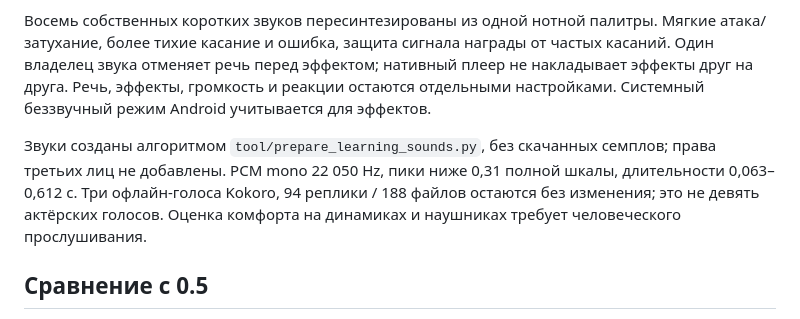
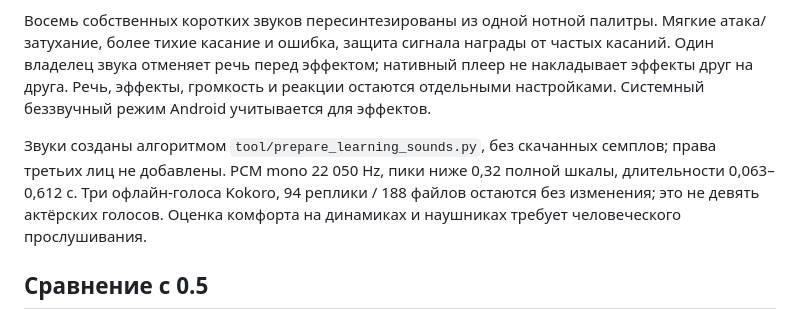
Before and after one commit to 1anchay/KVESMOS, a Markdown page: docs/ALIVE-0.6.0.md, the part around the change. Rendered like a GitHub page.

Commit message:
docs: record measured sound peak ceiling

```diff
--- a/docs/ALIVE-0.6.0.md
+++ b/docs/ALIVE-0.6.0.md
@@ -38,7 +38,7 @@ flowchart LR
 
 Восемь собственных коротких звуков пересинтезированы из одной нотной палитры. Мягкие атака/затухание, более тихие касание и ошибка, защита сигнала награды от частых касаний. Один владелец звука отменяет речь перед эффектом; нативный плеер не накладывает эффекты друг на друга. Речь, эффекты, громкость и реакции остаются отдельными настройками. Системный беззвучный режим Android учитывается для эффектов.
 
-Звуки созданы алгоритмом `tool/prepare_learning_sounds.py`, без скачанных семплов; права третьих лиц не добавлены. PCM mono 22 050 Hz, пики ниже 0,31 полной шкалы, длительности 0,063–0,612 с. Три офлайн-голоса Kokoro, 94 реплики / 188 файлов остаются без изменения; это не девять актёрских голосов. Оценка комфорта на динамиках и наушниках требует человеческого прослушивания.
+Звуки созданы алгоритмом `tool/prepare_learning_sounds.py`, без скачанных семплов; права третьих лиц не добавлены. PCM mono 22 050 Hz, пики ниже 0,32 полной шкалы, длительности 0,063–0,612 с. Три офлайн-голоса Kokoro, 94 реплики / 188 файлов остаются без изменения; это не девять актёрских голосов. Оценка комфорта на динамиках и наушниках требует человеческого прослушивания.
 
 ## Сравнение с 0.5
 
```
